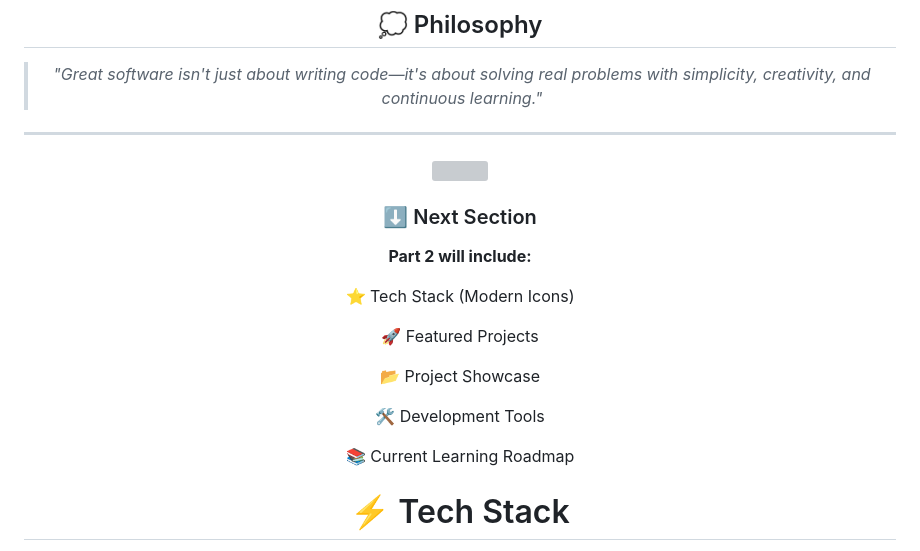
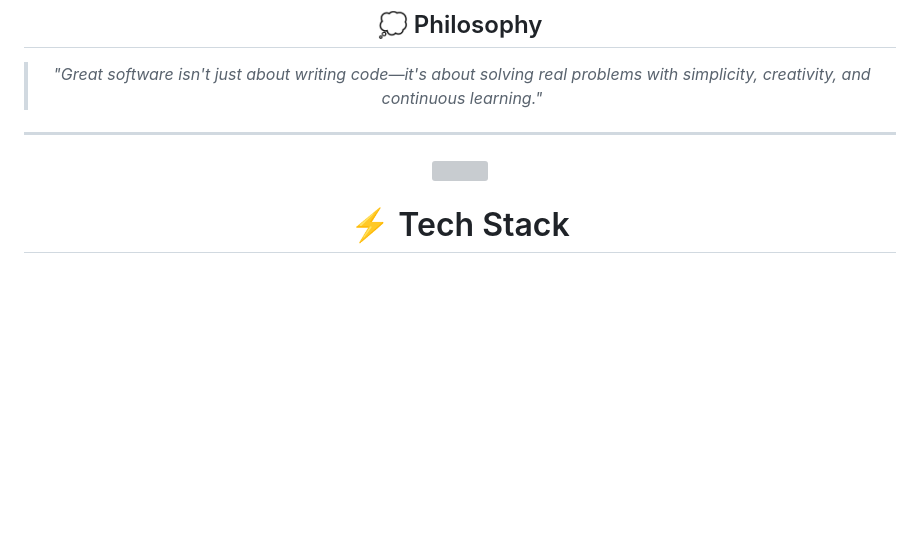
Before and after one commit to AbdullahSoftDev/AbdullahSoftDev, a Markdown page: README.md, the part around the change. Drawn GitHub-style; blank space fills up the shorter version; grey boxes are pictures that could not be loaded.

Commit message:
Remove next section outline from README
Removed the outline for the next section of the README.

```diff
--- a/README.md
+++ b/README.md
@@ -168,20 +168,6 @@ Writing clean, maintainable, and efficient code.
 <div align="center">
 
 <img src="https://capsule-render.vercel.app/api?type=rect&height=4&color=gradient&customColorList=23,24,25,26,27"/>
-
-### ⬇️ Next Section
-
-**Part 2 will include:**
-
-⭐ Tech Stack (Modern Icons)
-
-🚀 Featured Projects
-
-📂 Project Showcase
-
-🛠 Development Tools
-
-📚 Current Learning Roadmap
 
 </div>
 
```
